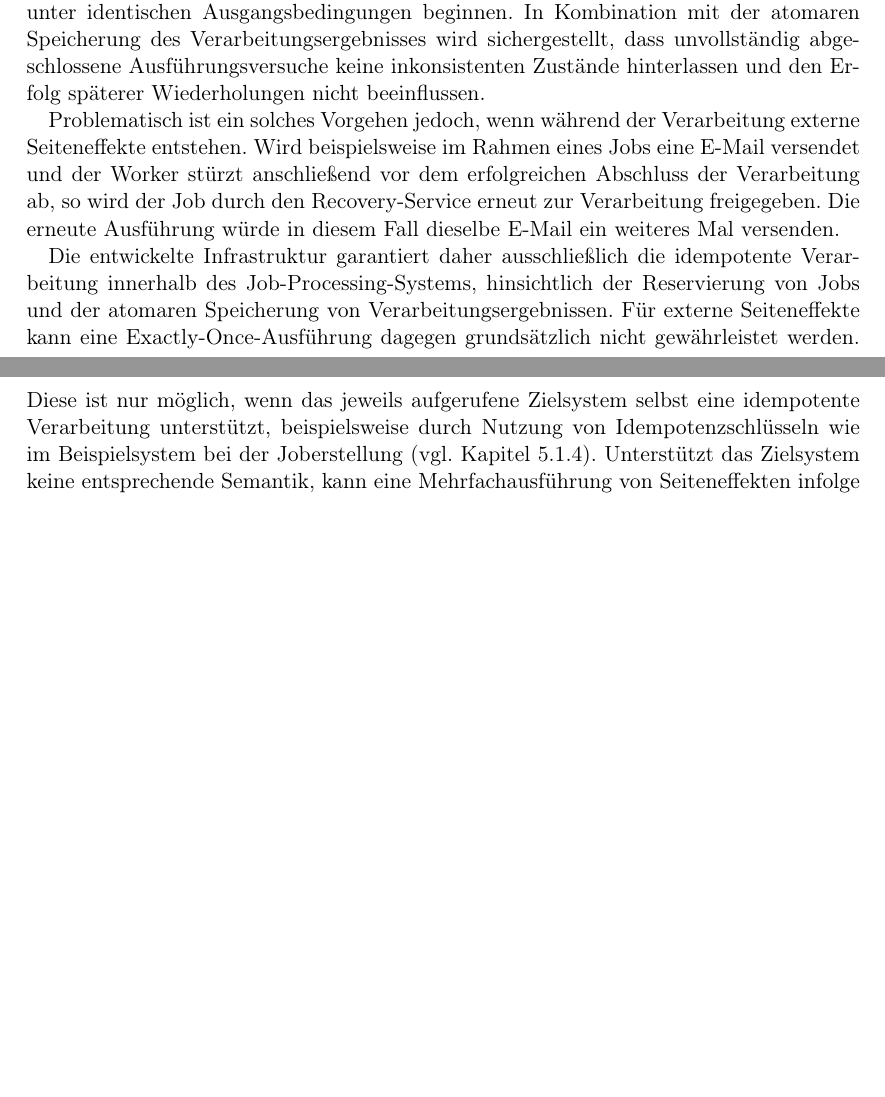
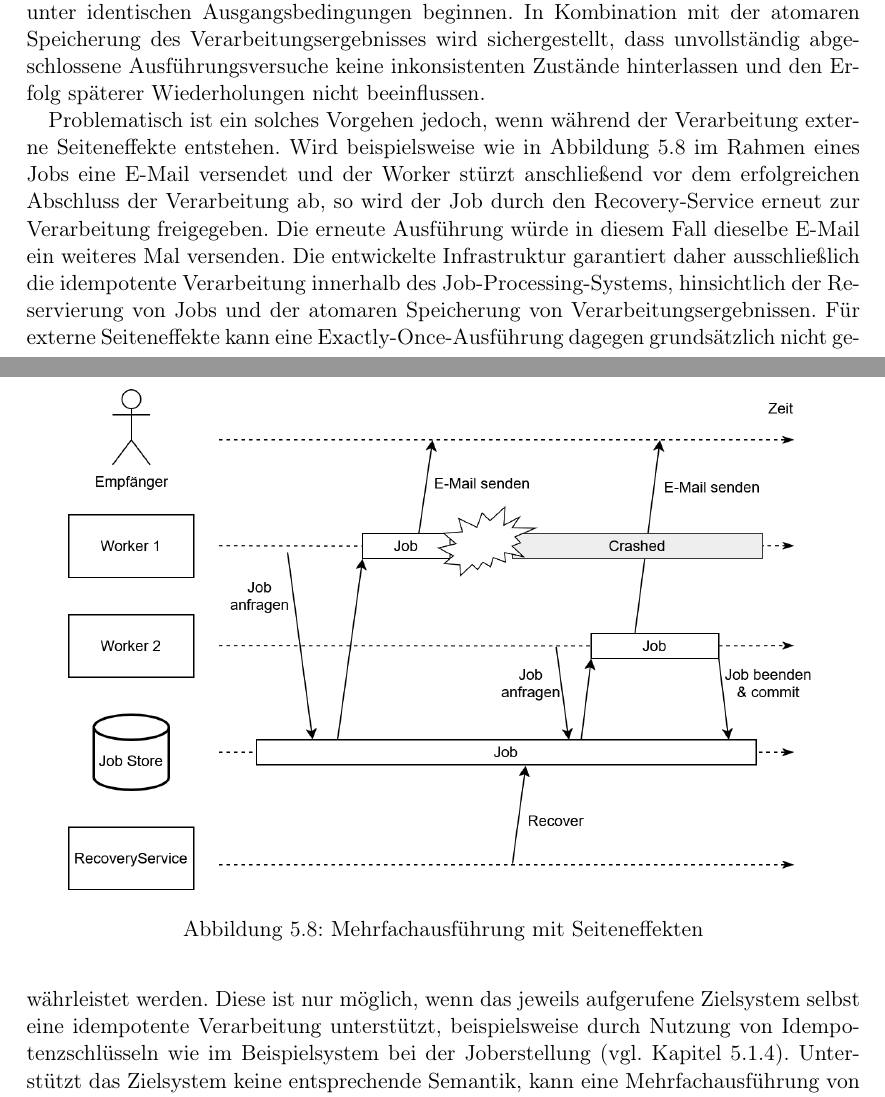
Before and after one commit to murfei/FaultTolerantJobProcessing, a LaTeX document (Paper/paperMaster.tex, which reads Paper/chapters/05-umsetzung.tex): two parts of pages 42 and 43 of 50 before the commit and two parts of pages 42 and 43 of 51 after it, joined at a grey line, cut so that both start at the same text, the shorter picture padded with empty space. Compiled offline with pdfLaTeX.

Commit message:
Grafik zu Recovery bei Seiteneffekten

```diff
--- a/Paper/chapters/05-umsetzung.tex
+++ b/Paper/chapters/05-umsetzung.tex
@@ -328,10 +328,15 @@ In Kombination mit der atomaren Speicherung des Verarbeitungsergebnisses wird si
 keine inkonsistenten Zustände hinterlassen und den Erfolg späterer Wiederholungen nicht beeinflussen.
 
 Problematisch ist ein solches Vorgehen jedoch, wenn während der Verarbeitung externe Seiteneffekte entstehen.
-Wird beispielsweise im Rahmen eines Jobs eine E-Mail versendet und der Worker stürzt anschließend vor dem erfolgreichen Abschluss der Verarbeitung ab,
-so wird der Job durch den Recovery-Service erneut zur Verarbeitung freigegeben.
+Wird beispielsweise wie in \cref{fig:seiteneffekte} im Rahmen eines Jobs eine E-Mail versendet und der Worker stürzt anschließend
+vor dem erfolgreichen Abschluss der Verarbeitung ab, so wird der Job durch den Recovery-Service erneut zur Verarbeitung freigegeben.
 Die erneute Ausführung würde in diesem Fall dieselbe E-Mail ein weiteres Mal versenden.
-
+\begin{figure}[h]
+    \centering
+    \includegraphics[width=0.9\textwidth]{images/wiederholungenBeiSeiteneffekten}
+    \caption{Mehrfachausführung mit Seiteneffekten}
+    \label{fig:seiteneffekte}
+\end{figure}
 Die entwickelte Infrastruktur garantiert daher ausschließlich die idempotente Verarbeitung innerhalb des Job-Processing-Systems,
 hinsichtlich der Reservierung von Jobs und der atomaren Speicherung von Verarbeitungsergebnissen.
 Für externe Seiteneffekte kann eine Exactly-Once-Ausführung dagegen grundsätzlich nicht gewährleistet werden.
```
Also changed, not shown: Paper/chapters/01-einleitung.tex (+3 -3 lines), Paper/images/wiederholungenBeiSeiteneffekten.png (added), out/paperMaster.pdf (deleted), Paper/chapters/05-umsetzung.tex (2 more changed lines), 1 other file.
